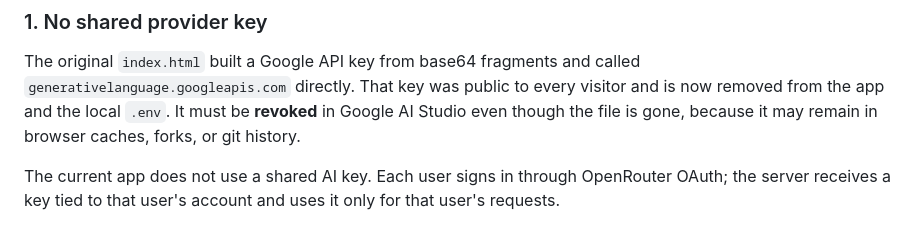
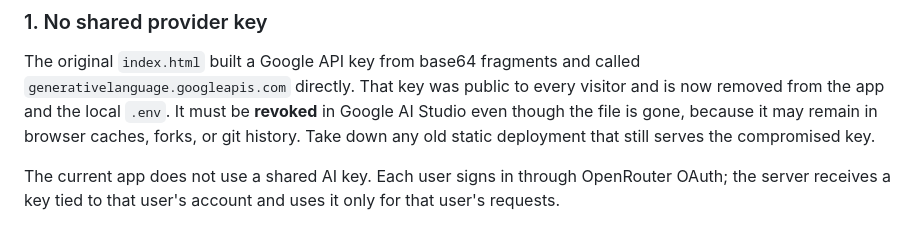
Before and after one commit to tarek-dev-coder/Dr.Health, a Markdown page: SECURITY.md, the part around the change. GitHub-like rendering.

```diff
--- a/SECURITY.md
+++ b/SECURITY.md
@@ -78,7 +78,8 @@ The original `index.html` built a Google API key from base64 fragments and calle
 `generativelanguage.googleapis.com` directly. That key was public to every
 visitor and is now removed from the app and the local `.env`. It must be
 **revoked** in Google AI Studio even though the file is gone, because it may
-remain in browser caches, forks, or git history.
+remain in browser caches, forks, or git history. Take down any old static
+deployment that still serves the compromised key.
 
 The current app does not use a shared AI key. Each user signs in through
 OpenRouter OAuth; the server receives a key tied to that user's account and uses
```
Also changed, not shown: README.md (+4 -3 lines).
